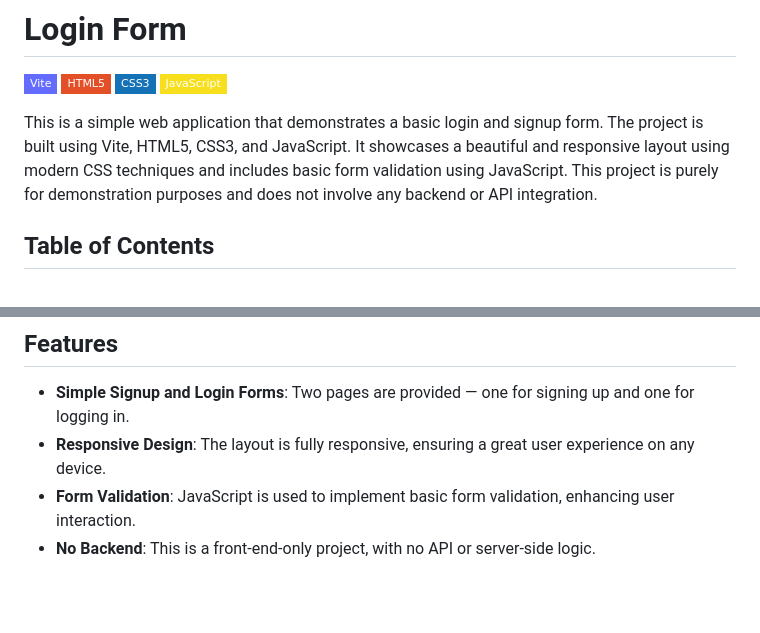
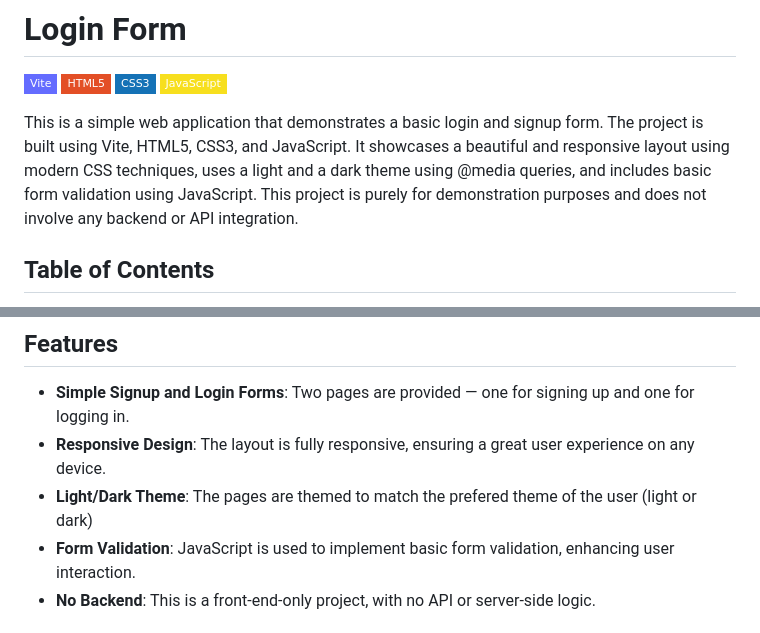
Before and after one commit to felagund1789/login-form, a Markdown page: README.md, 2 parts joined by grey strips. Drawn GitHub-style; badges without logos; blank space fills up the shorter version.

```diff
--- a/README.md
+++ b/README.md
@@ -5,7 +5,7 @@
 ![CSS3](https://img.shields.io/badge/CSS3-%231572B6?style=flat-square&logo=css3&logoColor=white)
 ![JavaScript](https://img.shields.io/badge/JavaScript-%23F7DF1E?style=flat-square&logo=javascript&logoColor=black)
 
-This is a simple web application that demonstrates a basic login and signup form. The project is built using Vite, HTML5, CSS3, and JavaScript. It showcases a beautiful and responsive layout using modern CSS techniques and includes basic form validation using JavaScript. This project is purely for demonstration purposes and does not involve any backend or API integration.
+This is a simple web application that demonstrates a basic login and signup form. The project is built using Vite, HTML5, CSS3, and JavaScript. It showcases a beautiful and responsive layout using modern CSS techniques, uses a light and a dark theme using @media queries, and includes basic form validation using JavaScript. This project is purely for demonstration purposes and does not involve any backend or API integration.
 
 ## Table of Contents
 
@@ -20,6 +20,7 @@ This is a simple web application that demonstrates a basic login and signup form
 
 - **Simple Signup and Login Forms**: Two pages are provided — one for signing up and one for logging in.
 - **Responsive Design**: The layout is fully responsive, ensuring a great user experience on any device.
+- **Light/Dark Theme**: The pages are themed to match the prefered theme of the user (light or dark)
 - **Form Validation**: JavaScript is used to implement basic form validation, enhancing user interaction.
 - **No Backend**: This is a front-end-only project, with no API or server-side logic.
 
```
